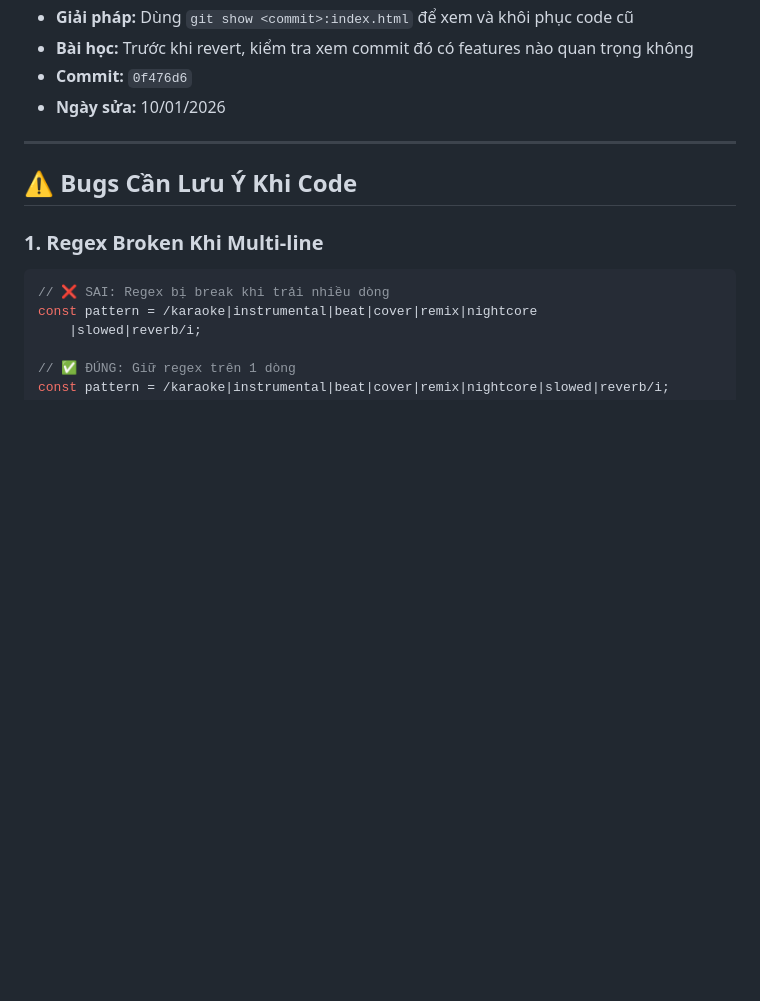
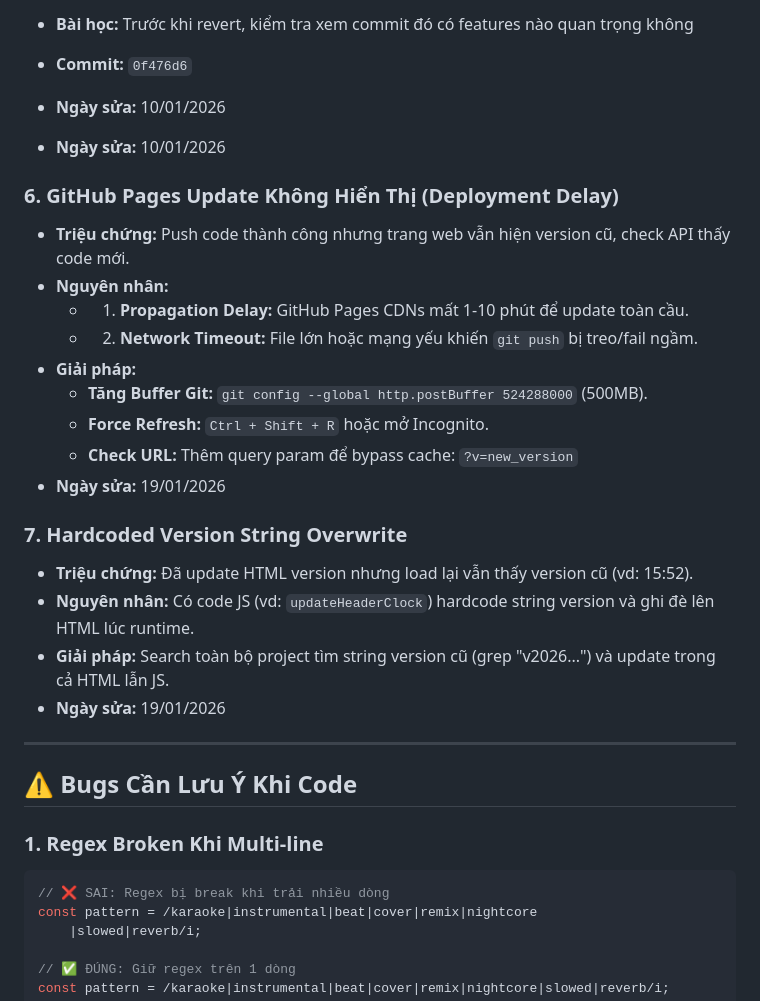
Before and after one commit to hituongvypham-hue/Tim-tat-ca, a Markdown page: KNOWN-BUGS.md, the part around the change. GitHub-like rendering; blank space fills up the shorter version.

Commit message:
Docs: Add deployment troubleshooting to KNOWN-BUGS.md

```diff
--- a/KNOWN-BUGS.md
+++ b/KNOWN-BUGS.md
@@ -45,7 +45,26 @@
 - **Commit:** `0f476d6`
 - **Ngày sửa:** 10/01/2026
 
----
+- **Ngày sửa:** 10/01/2026
+
+ ### 6. GitHub Pages Update Không Hiển Thị (Deployment Delay)
+ - **Triệu chứng:** Push code thành công nhưng trang web vẫn hiện version cũ, check API thấy code mới.
+ - **Nguyên nhân:**
+   - 1. **Propagation Delay:** GitHub Pages CDNs mất 1-10 phút để update toàn cầu.
+   - 2. **Network Timeout:** File lớn hoặc mạng yếu khiến `git push` bị treo/fail ngầm.
+ - **Giải pháp:**
+   - **Tăng Buffer Git:** `git config --global http.postBuffer 524288000` (500MB).
+   - **Force Refresh:** `Ctrl + Shift + R` hoặc mở Incognito.
+   - **Check URL:** Thêm query param để bypass cache: `?v=new_version`
+ - **Ngày sửa:** 19/01/2026
+
+ ### 7. Hardcoded Version String Overwrite
+ - **Triệu chứng:** Đã update HTML version nhưng load lại vẫn thấy version cũ (vd: 15:52).
+ - **Nguyên nhân:** Có code JS (vd: `updateHeaderClock`) hardcode string version và ghi đè lên HTML lúc runtime.
+ - **Giải pháp:** Search toàn bộ project tìm string version cũ (grep "v2026...") và update trong cả HTML lẫn JS.
+ - **Ngày sửa:** 19/01/2026
+
+ ---
 
 ## ⚠️ Bugs Cần Lưu Ý Khi Code
 
```
